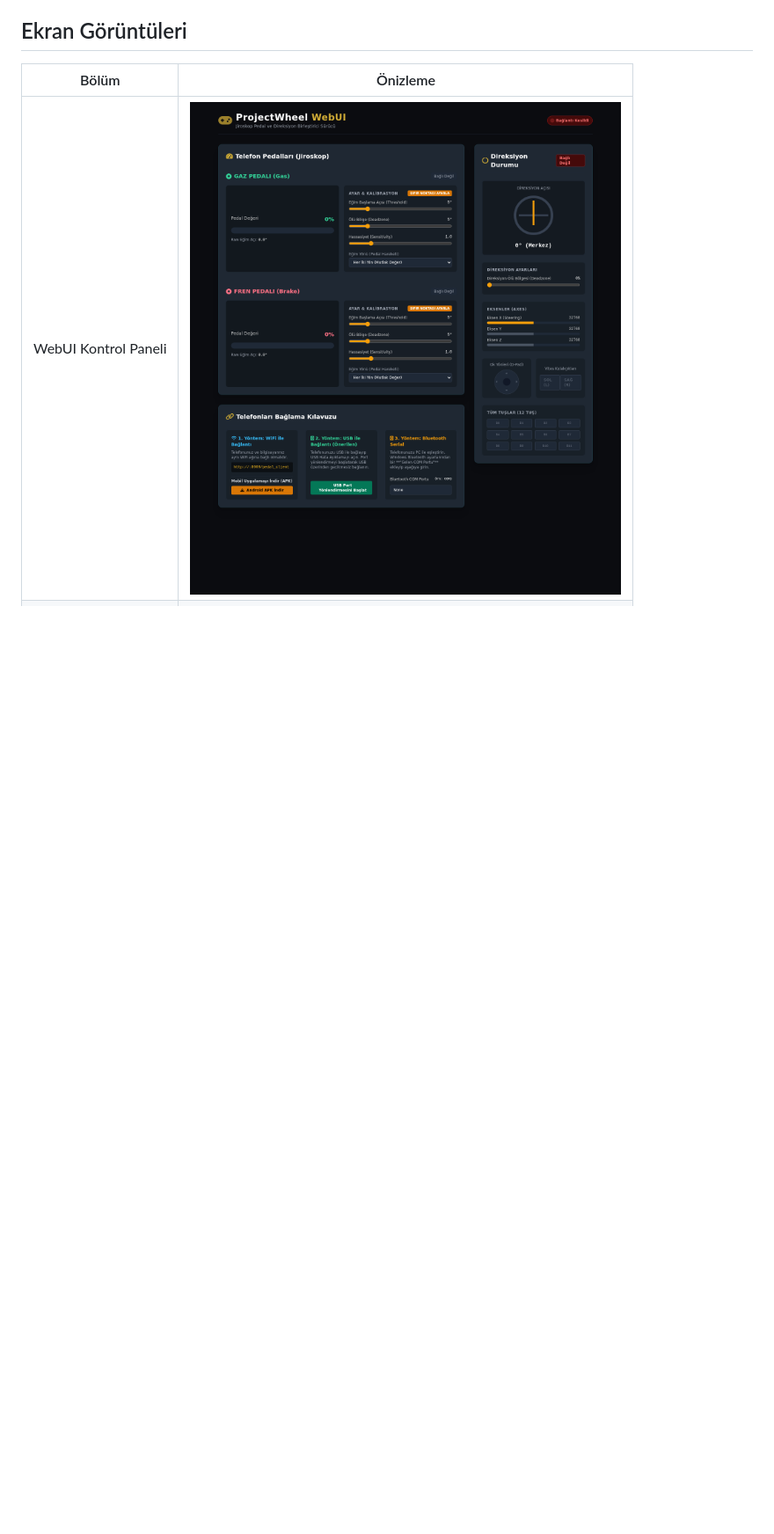
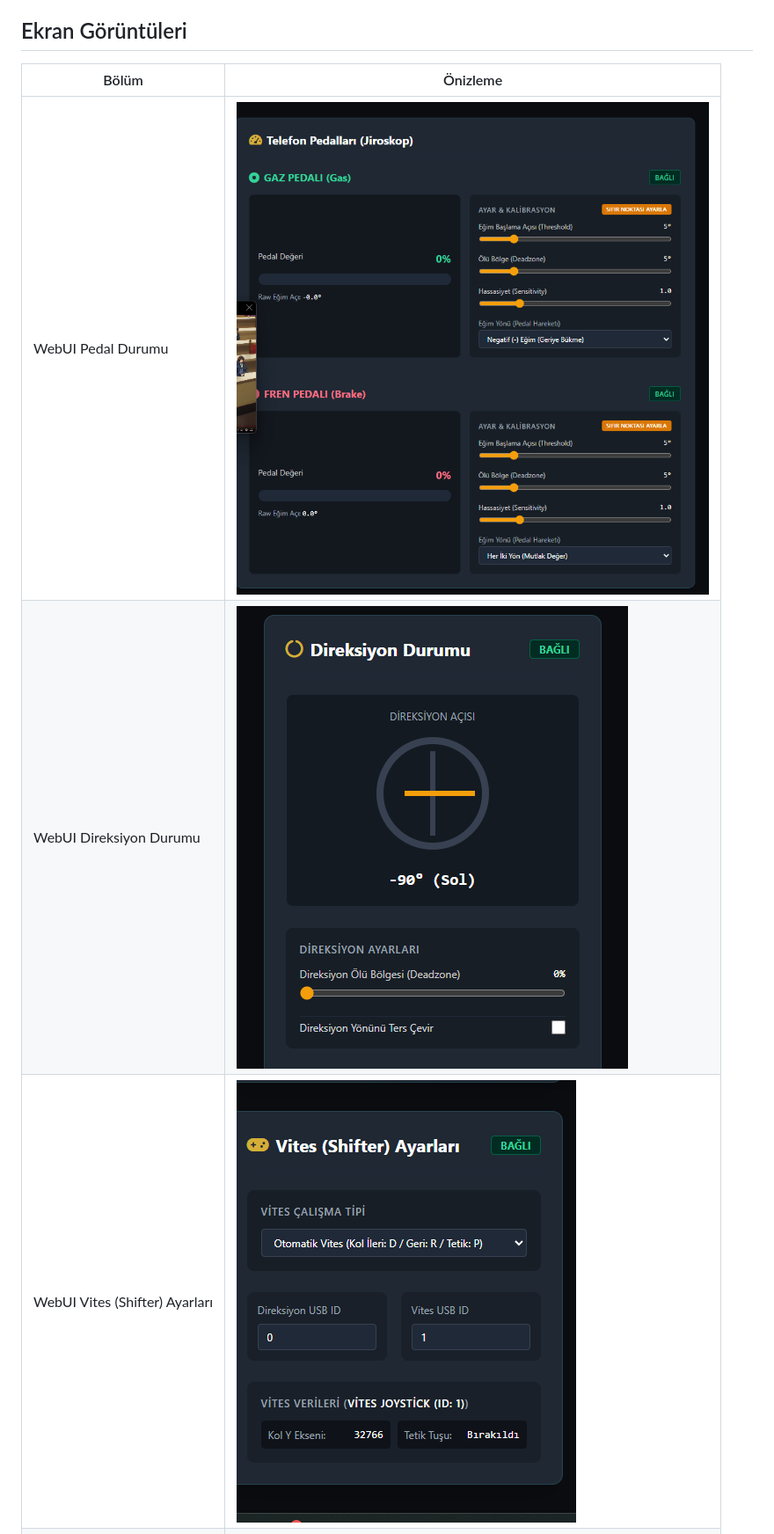
Before and after one commit to Rodinar-Studio/ProjectWheel, a Markdown page: README.md, the part around the change. Shown at 88% size. Rendered like a GitHub page; pictures changed too: screenshots/01-dashboard.png, screenshots/03-shifter.png (added), screenshots/04-wheel.png (added); blank space fills up the shorter version.

Commit message:
Update screenshots with the new v2 settings UI (shifter settings, steering invert option, and gyro dashboard)

```diff
--- a/README.md
+++ b/README.md
@@ -26,7 +26,9 @@ Telefonları yere/sürüş standına sabitleyip eğerek **gaz** ve **fren** peda
 
 | Bölüm | Önizleme |
 |-------|----------|
-| WebUI Kontrol Paneli | ![WebUI Dashboard](screenshots/01-dashboard.png) |
+| WebUI Pedal Durumu | ![WebUI Dashboard](screenshots/01-dashboard.png) |
+| WebUI Direksiyon Durumu | ![WebUI Wheel](screenshots/04-wheel.png) |
+| WebUI Vites (Shifter) Ayarları | ![WebUI Shifter](screenshots/03-shifter.png) |
 | Mobil Pedal İstemcisi | ![Pedal İstemcisi](screenshots/02-pedal-client.png) |
 
 ## Teknoloji Yığını
```
Also changed, not shown: README.en.md (+3 -1 lines).
